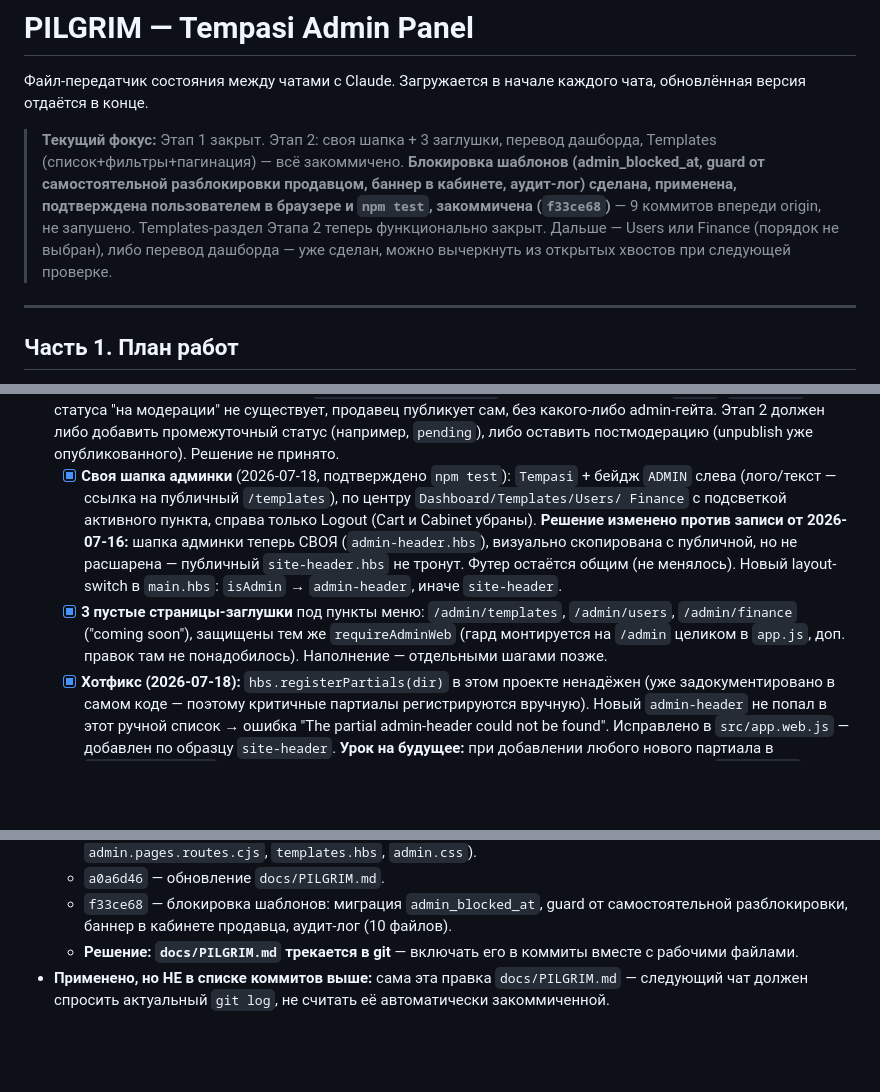
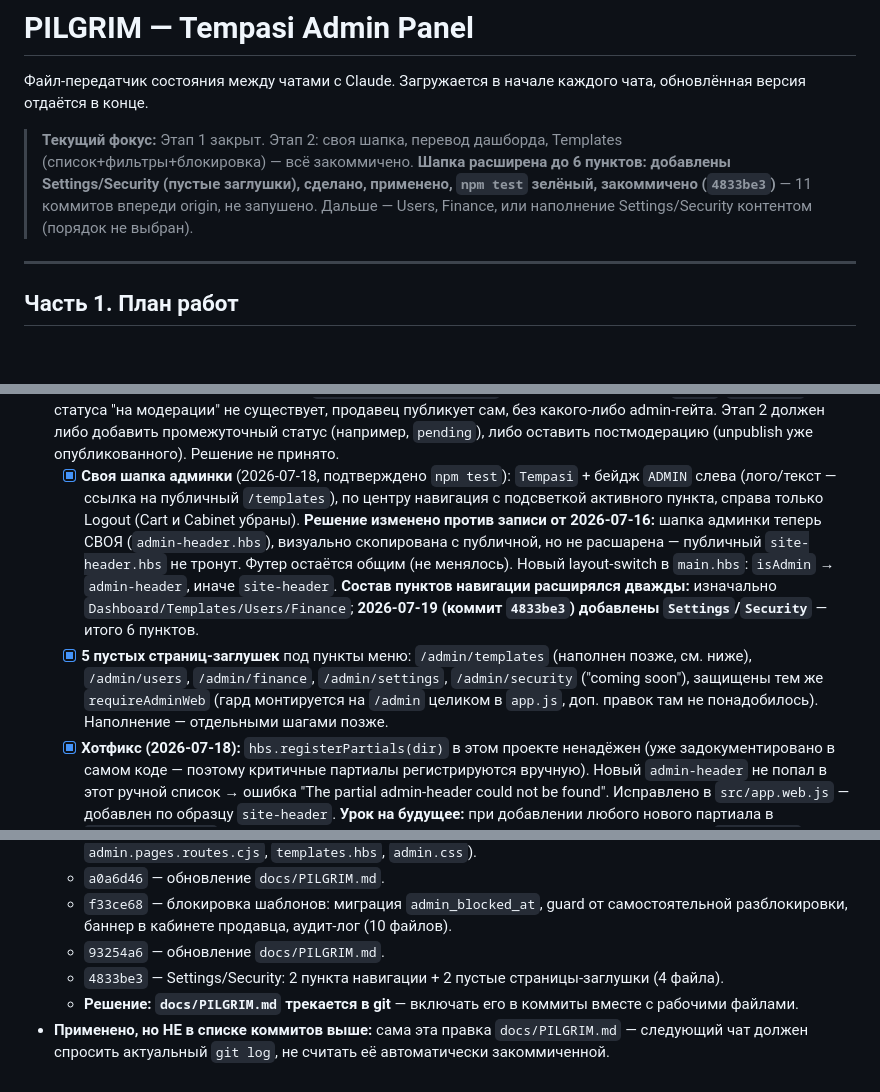
Before and after one commit to Aleksim71/tempasi, a Markdown page: docs/PILGRIM.md, 3 parts joined by grey strips. GitHub-like rendering; blank space fills up the shorter version.

Commit message:
docs: update PILGRIM.md — Settings/Security nav + stubs shipped

```diff
--- a/docs/PILGRIM.md
+++ b/docs/PILGRIM.md
@@ -3,15 +3,13 @@
 Файл-передатчик состояния между чатами с Claude. Загружается в начале
 каждого чата, обновлённая версия отдаётся в конце.
 
-> **Текущий фокус:** Этап 1 закрыт. Этап 2: своя шапка + 3 заглушки,
-> перевод дашборда, Templates (список+фильтры+пагинация) — всё
-> закоммичено. **Блокировка шаблонов (admin_blocked_at, guard от
-> самостоятельной разблокировки продавцом, баннер в кабинете, аудит-лог)
-> сделана, применена, подтверждена пользователем в браузере и `npm test`,
-> закоммичена (`f33ce68`)** — 9 коммитов впереди origin, не запушено.
-> Templates-раздел Этапа 2 теперь функционально закрыт. Дальше — Users
-> или Finance (порядок не выбран), либо перевод дашборда — уже сделан,
-> можно вычеркнуть из открытых хвостов при следующей проверке.
+> **Текущий фокус:** Этап 1 закрыт. Этап 2: своя шапка, перевод
+> дашборда, Templates (список+фильтры+блокировка) — всё закоммичено.
+> **Шапка расширена до 6 пунктов: добавлены Settings/Security
+> (пустые заглушки), сделано, применено, `npm test` зелёный,
+> закоммичено (`4833be3`)** — 11 коммитов впереди origin, не запушено.
+> Дальше — Users, Finance, или наполнение Settings/Security контентом
+> (порядок не выбран).
 
 ---
 
@@ -63,18 +61,21 @@
       постмодерацию (unpublish уже опубликованного). Решение не принято.
   - [x] **Своя шапка админки** (2026-07-18, подтверждено `npm test`):
         `Tempasi` + бейдж `ADMIN` слева (лого/текст — ссылка на
-        публичный `/templates`), по центру `Dashboard/Templates/Users/
-    Finance` с подсветкой активного пункта, справа только Logout
-        (Cart и Cabinet убраны). **Решение изменено против записи от
-        2026-07-16:** шапка админки теперь СВОЯ (`admin-header.hbs`),
-        визуально скопирована с публичной, но не расшарена — публичный
-        `site-header.hbs` не тронут. Футер остаётся общим (не менялось).
-        Новый layout-switch в `main.hbs`: `isAdmin` → `admin-header`,
-        иначе `site-header`.
-  - [x] **3 пустые страницы-заглушки** под пункты меню: `/admin/templates`,
-        `/admin/users`, `/admin/finance` ("coming soon"), защищены тем
-        же `requireAdminWeb` (гард монтируется на `/admin` целиком в
-        `app.js`, доп. правок там не понадобилось). Наполнение —
+        публичный `/templates`), по центру навигация с подсветкой
+        активного пункта, справа только Logout (Cart и Cabinet убраны).
+        **Решение изменено против записи от 2026-07-16:** шапка админки
+        теперь СВОЯ (`admin-header.hbs`), визуально скопирована с
+        публичной, но не расшарена — публичный `site-header.hbs` не
+        тронут. Футер остаётся общим (не менялось). Новый layout-switch
+        в `main.hbs`: `isAdmin` → `admin-header`, иначе `site-header`.
+        **Состав пунктов навигации расширялся дважды:** изначально
+        `Dashboard/Templates/Users/Finance`; **2026-07-19 (коммит
+        `4833be3`) добавлены `Settings`/`Security`** — итого 6 пунктов.
+  - [x] **5 пустых страниц-заглушек** под пункты меню: `/admin/templates`
+        (наполнен позже, см. ниже), `/admin/users`, `/admin/finance`,
+        `/admin/settings`, `/admin/security` ("coming soon"), защищены
+        тем же `requireAdminWeb` (гард монтируется на `/admin` целиком
+        в `app.js`, доп. правок там не понадобилось). Наполнение —
         отдельными шагами позже.
   - [x] **Хотфикс (2026-07-18):** `hbs.registerPartials(dir)` в этом
         проекте ненадёжен (уже задокументировано в самом коде —
@@ -445,6 +446,9 @@ test` зелёный (58/59 suites passed, 1 skipped; 176/177 tests passed,
   - `f33ce68` — блокировка шаблонов: миграция `admin_blocked_at`,
     guard от самостоятельной разблокировки, баннер в кабинете
     продавца, аудит-лог (10 файлов).
+  - `93254a6` — обновление `docs/PILGRIM.md`.
+  - `4833be3` — Settings/Security: 2 пункта навигации + 2 пустые
+    страницы-заглушки (4 файла).
   - **Решение: `docs/PILGRIM.md` трекается в git** — включать его в
     коммиты вместе с рабочими файлами.
 - **Применено, но НЕ в списке коммитов выше:** сама эта правка
```
Also changed, not shown: other parts of docs/PILGRIM.md (+1 -1 lines).
